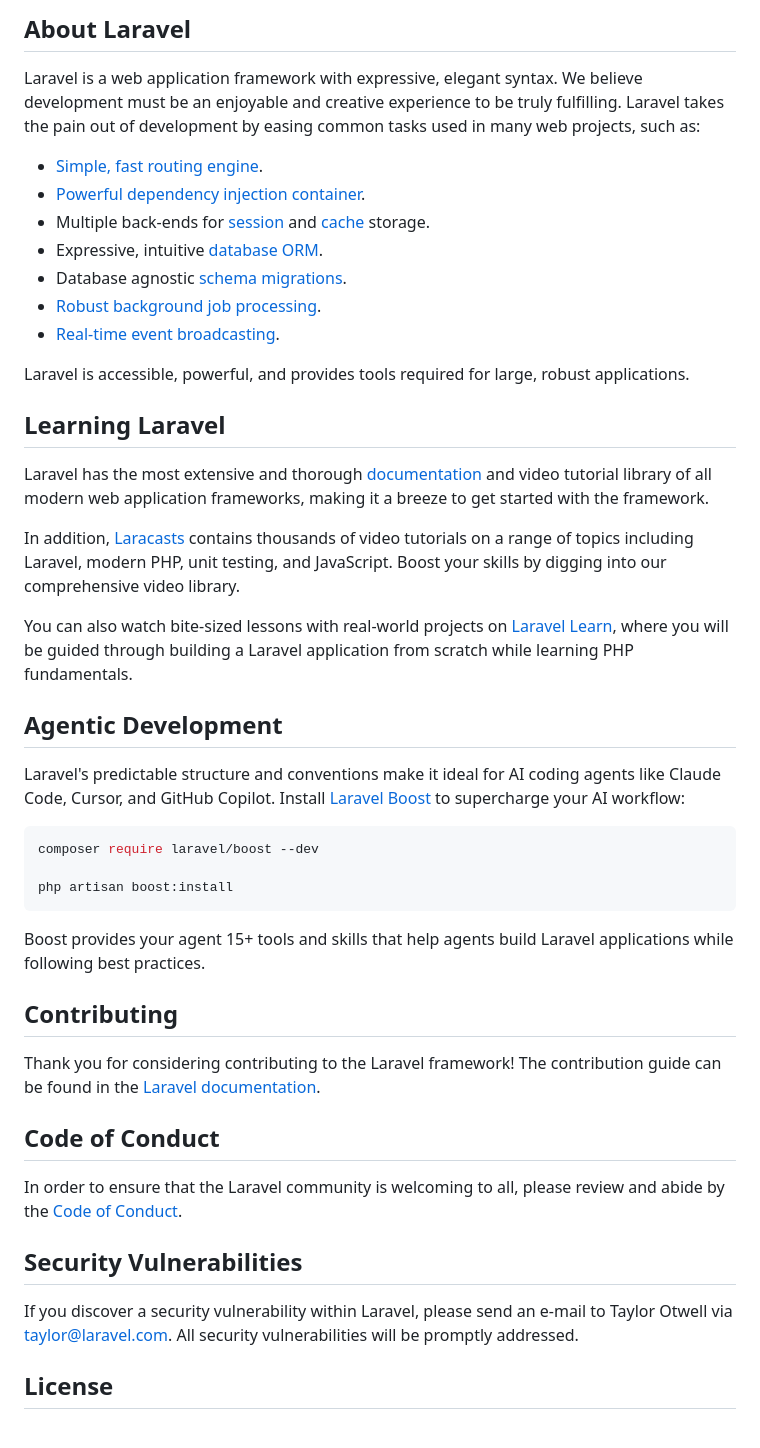
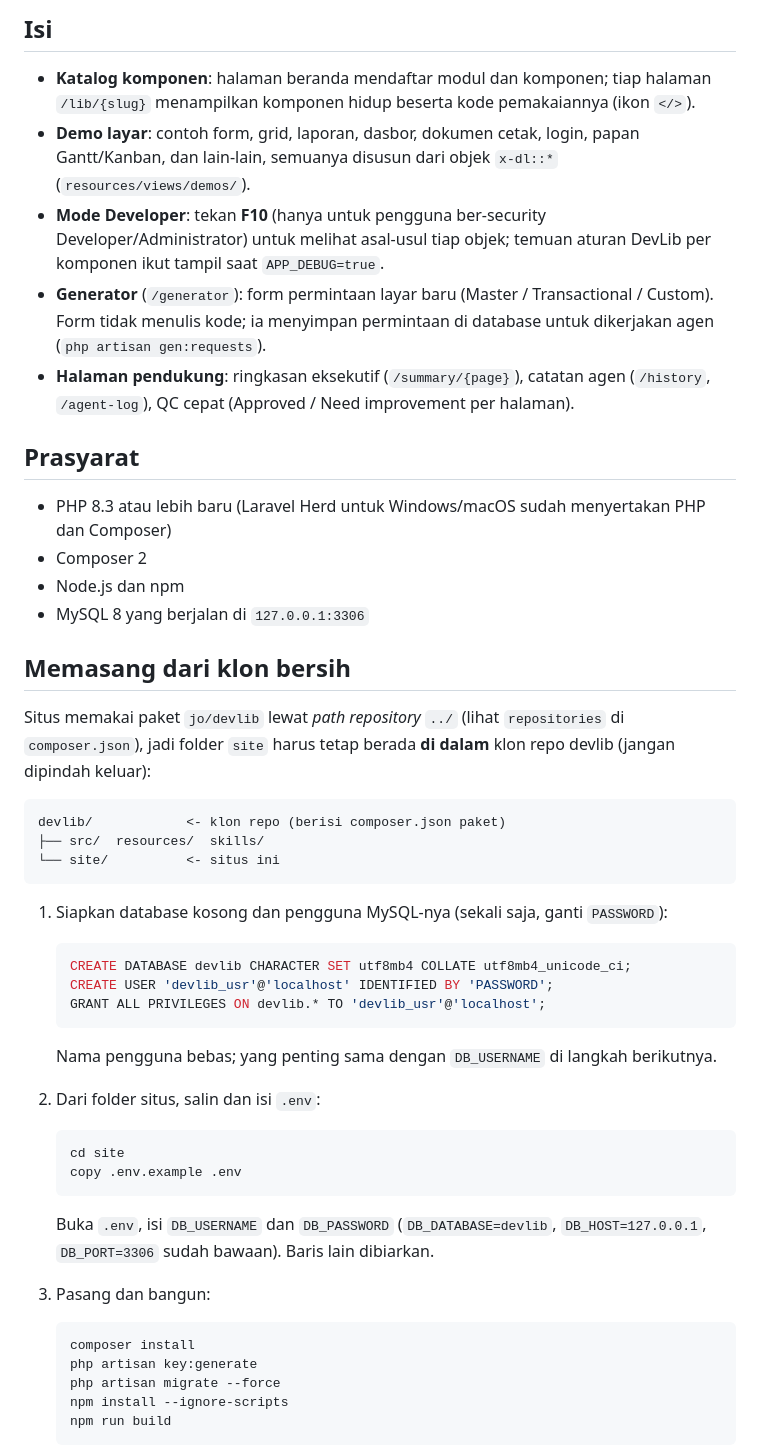
Before and after one commit to 275iwan92/devlib, a Markdown page: site/README.md, the part around one of its changes. Rendered like a GitHub page.

````diff
--- a/site/README.md
+++ b/site/README.md
@@ -9,49 +4,55 @@
 
-## About Laravel
+## Isi
 
-Laravel is a web application framework with expressive, elegant syntax. We believe development must be an enjoyable and creative experience to be truly fulfilling. Laravel takes the pain out of development by easing common tasks used in many web projects, such as:
+- **Katalog komponen**: halaman beranda mendaftar modul dan komponen; tiap halaman `/lib/{slug}` menampilkan komponen hidup beserta kode pemakaiannya (ikon `</>`).
+- **Demo layar**: contoh form, grid, laporan, dasbor, dokumen cetak, login, papan Gantt/Kanban, dan lain-lain, semuanya disusun dari objek `x-dl::*` (`resources/views/demos/`).
+- **Mode Developer**: tekan **F10** (hanya untuk pengguna ber-security Developer/Administrator) untuk melihat asal-usul tiap objek; temuan aturan DevLib per komponen ikut tampil saat `APP_DEBUG=true`.
+- **Generator** (`/generator`): form permintaan layar baru (Master / Transactional / Custom). Form tidak menulis kode; ia menyimpan permintaan di database untuk dikerjakan agen (`php artisan gen:requests`).
+- **Halaman pendukung**: ringkasan eksekutif (`/summary/{page}`), catatan agen (`/history`, `/agent-log`), QC cepat (Approved / Need improvement per halaman).
 
-- [Simple, fast routing engine](https://laravel.com/docs/routing).
-- [Powerful dependency injection container](https://laravel.com/docs/container).
-- Multiple back-ends for [session](https://laravel.com/docs/session) and [cache](https://laravel.com/docs/cache) storage.
-- Expressive, intuitive [database ORM](https://laravel.com/docs/eloquent).
-- Database agnostic [schema migrations](https://laravel.com/docs/migrations).
-- [Robust background job processing](https://laravel.com/docs/queues).
-- [Real-time event broadcasting](https://laravel.com/docs/broadcasting).
+## Prasyarat
 
-Laravel is accessible, powerful, and provides tools required for large, robust applications.
+- PHP 8.3 atau lebih baru (Laravel Herd untuk Windows/macOS sudah menyertakan PHP dan Composer)
+- Composer 2
+- Node.js dan npm
+- MySQL 8 yang berjalan di `127.0.0.1:3306`
 
-## Learning Laravel
+## Memasang dari klon bersih
 
-Laravel has the most extensive and thorough [documentation](https://laravel.com/docs) and video tutorial library of all modern web application frameworks, making it a breeze to get started with the framework.
+Situs memakai paket `jo/devlib` lewat *path repository* `../` (lihat `repositories` di `composer.json`), jadi folder `site` harus tetap berada **di dalam** klon repo devlib (jangan dipindah keluar):
 
-In addition, [Laracasts](https://laracasts.com) contains thousands of video tutorials on a range of topics including Laravel, modern PHP, unit testing, and JavaScript. Boost your skills by digging into our comprehensive video library.
-
-You can also watch bite-sized lessons with real-world projects on [Laravel Learn](https://laravel.com/learn), where you will be guided through building a Laravel application from scratch while learning PHP fundamentals.
-
-## Agentic Development
-
-Laravel's predictable structure and conventions make it ideal for AI coding agents like Claude Code, Cursor, and GitHub Copilot. Install [Laravel Boost](https://laravel.com/docs/ai) to supercharge your AI workflow:
-
-```bash
-composer require laravel/boost --dev
-
-php artisan boost:install
+```
+devlib/            <- klon repo (berisi composer.json paket)
+├── src/  resources/  skills/
+└── site/          <- situs ini
 ```
 
-Boost provides your agent 15+ tools and skills that help agents build Laravel applications while following best practices.
+1. Siapkan database kosong dan pengguna MySQL-nya (sekali saja, ganti `PASSWORD`):
 
-## Contributing
+   ```sql
+   CREATE DATABASE devlib CHARACTER SET utf8mb4 COLLATE utf8mb4_unicode_ci;
+   CREATE USER 'devlib_usr'@'localhost' IDENTIFIED BY 'PASSWORD';
+   GRANT ALL PRIVILEGES ON devlib.* TO 'devlib_usr'@'localhost';
+   ```
 
-Thank you for considering contributing to the Laravel framework! The contribution guide can be found in the [Laravel documentation](https://laravel.com/docs/contributions).
+   Nama pengguna bebas; yang penting sama dengan `DB_USERNAME` di langkah berikutnya.
 
-## Code of Conduct
+2. Dari folder situs, salin dan isi `.env`:
 
-In order to ensure that the Laravel community is welcoming to all, please review and abide by the [Code of Conduct](https://laravel.com/docs/contributions#code-of-conduct).
+   ```powershell
+   cd site
+   copy .env.example .env
+   ```
 
-## Security Vulnerabilities
+   Buka `.env`, isi `DB_USERNAME` dan `DB_PASSWORD` (`DB_DATABASE=devlib`, `DB_HOST=127.0.0.1`, `DB_PORT=3306` sudah bawaan). Baris lain dibiarkan.
 
-If you discover a security vulnerability within Laravel, please send an e-mail to Taylor Otwell via [taylor@laravel.com](mailto:taylor@laravel.com). All security vulnerabilities will be promptly addressed.
+3. Pasang dan bangun:
 
-## License
+   ```powershell
+   composer install
+   php artisan key:generate
+   php artisan migrate --force
+   npm install --ignore-scripts
+   npm run build
+   ```
 
````
Also changed, not shown: other parts of site/README.md (+70 -8 lines), README.md (+34 -16 lines).
